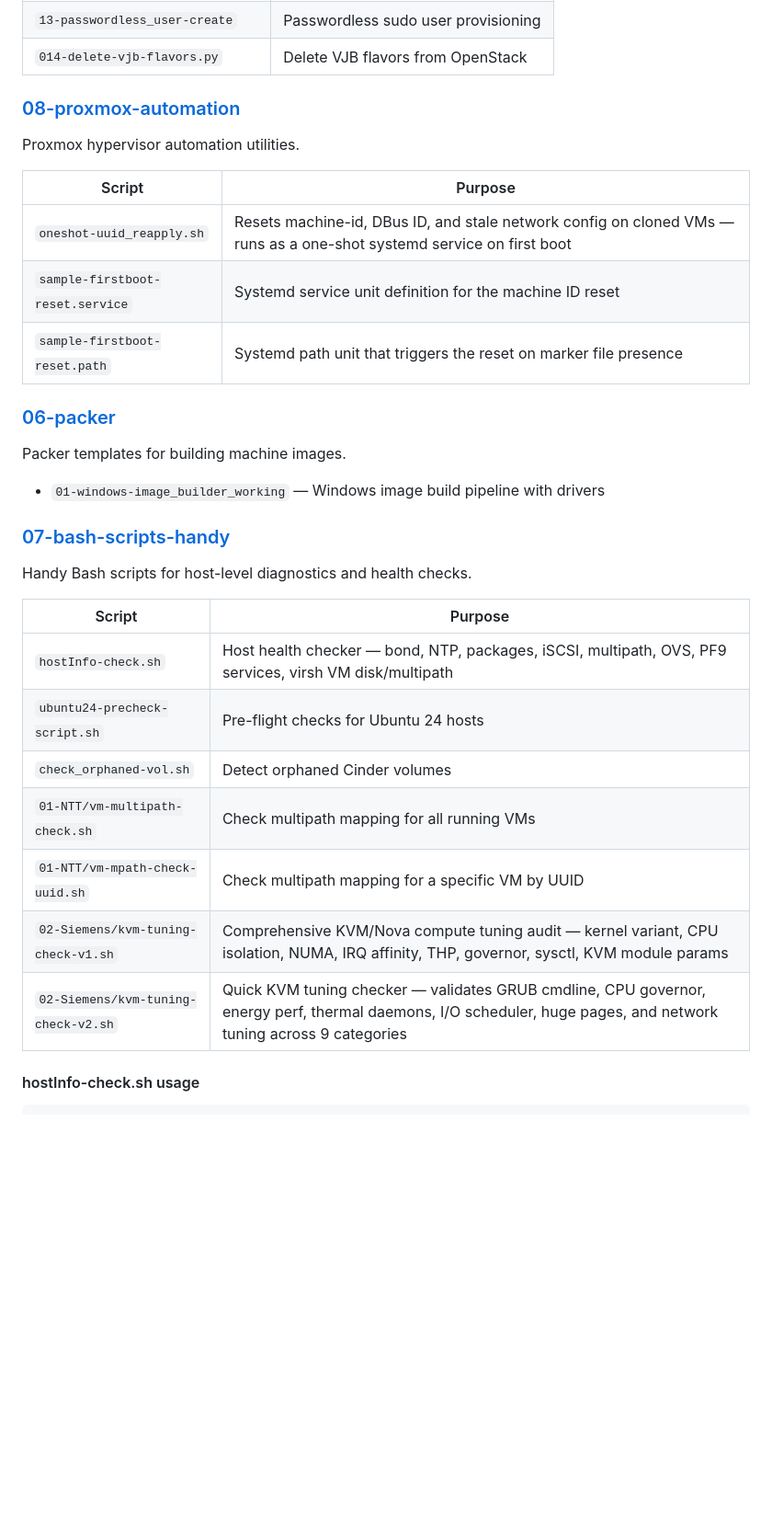
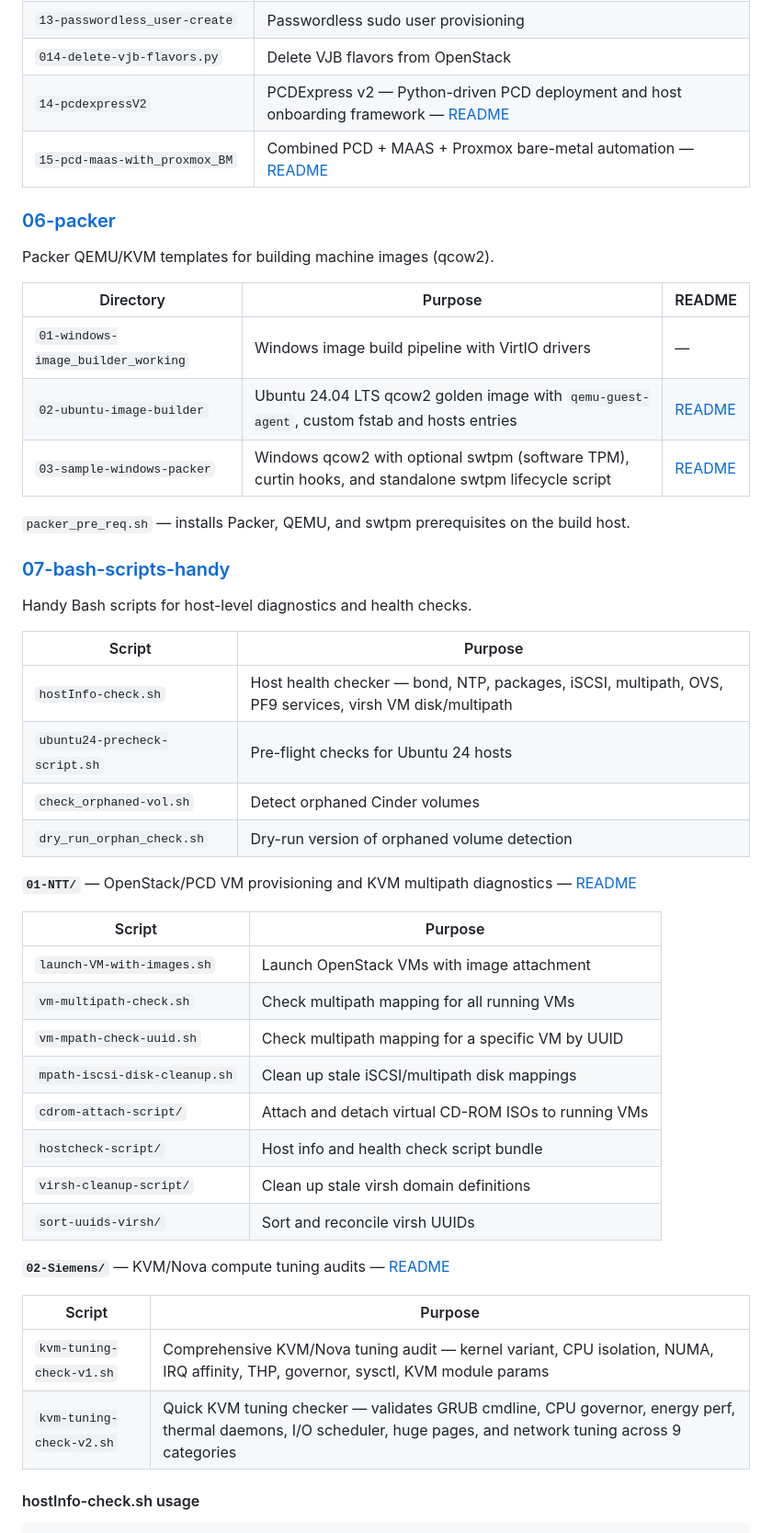
Before and after one commit to sarvindpf9/Automation-scripts, a Markdown page: README.md, the part around one of its changes. Shown at 92% size. Rendered like a GitHub page; blank space fills up the shorter version.

Commit message:
Update main readme file

```diff
--- a/README.md
+++ b/README.md
@@ -53,36 +65,51 @@ Miscellaneous automation covering MAAS, OpenStack, PCD, and KDU operations.
 | `12-pcd-setup-local` | Local PCD environment setup |
 | `13-passwordless_user-create` | Passwordless sudo user provisioning |
 | `014-delete-vjb-flavors.py` | Delete VJB flavors from OpenStack |
-
-### [08-proxmox-automation](08-proxmox-automation/)
-
-Proxmox hypervisor automation utilities.
-
-| Script | Purpose |
-| --- | --- |
-| `oneshot-uuid_reapply.sh` | Resets machine-id, DBus ID, and stale network config on cloned VMs — runs as a one-shot systemd service on first boot |
-| `sample-firstboot-reset.service` | Systemd service unit definition for the machine ID reset |
-| `sample-firstboot-reset.path` | Systemd path unit that triggers the reset on marker file presence |
+| `14-pcdexpressV2` | PCDExpress v2 — Python-driven PCD deployment and host onboarding framework — [README](05-Other_scripts/14-pcdexpressV2/README.md) |
+| `15-pcd-maas-with_proxmox_BM` | Combined PCD + MAAS + Proxmox bare-metal automation — [README](05-Other_scripts/15-pcd-maas-with_proxmox_BM/README.md) |
 
 ### [06-packer](06-packer/)
 
-Packer templates for building machine images.
+Packer QEMU/KVM templates for building machine images (qcow2).
 
-- `01-windows-image_builder_working` — Windows image build pipeline with drivers
+| Directory | Purpose | README |
+| --------- | ------- | ------ |
+| `01-windows-image_builder_working` | Windows image build pipeline with VirtIO drivers | — |
+| `02-ubuntu-image-builder` | Ubuntu 24.04 LTS qcow2 golden image with `qemu-guest-agent`, custom fstab and hosts entries | [README](06-packer/02-ubuntu-image-builder/README.md) |
+| `03-sample-windows-packer` | Windows qcow2 with optional swtpm (software TPM), curtin hooks, and standalone swtpm lifecycle script | [README](06-packer/03-sample-windows-packer/README.md) |
+
+`packer_pre_req.sh` — installs Packer, QEMU, and swtpm prerequisites on the build host.
 
 ### [07-bash-scripts-handy](07-bash-scripts-handy/)
 
 Handy Bash scripts for host-level diagnostics and health checks.
 
 | Script | Purpose |
-| --- | --- |
+| ------ | ------- |
 | `hostInfo-check.sh` | Host health checker — bond, NTP, packages, iSCSI, multipath, OVS, PF9 services, virsh VM disk/multipath |
 | `ubuntu24-precheck-script.sh` | Pre-flight checks for Ubuntu 24 hosts |
 | `check_orphaned-vol.sh` | Detect orphaned Cinder volumes |
-| `01-NTT/vm-multipath-check.sh` | Check multipath mapping for all running VMs |
-| `01-NTT/vm-mpath-check-uuid.sh` | Check multipath mapping for a specific VM by UUID |
-| `02-Siemens/kvm-tuning-check-v1.sh` | Comprehensive KVM/Nova compute tuning audit — kernel variant, CPU isolation, NUMA, IRQ affinity, THP, governor, sysctl, KVM module params |
-| `02-Siemens/kvm-tuning-check-v2.sh` | Quick KVM tuning checker — validates GRUB cmdline, CPU governor, energy perf, thermal daemons, I/O scheduler, huge pages, and network tuning across 9 categories |
+| `dry_run_orphan_check.sh` | Dry-run version of orphaned volume detection |
+
+**`01-NTT/`** — OpenStack/PCD VM provisioning and KVM multipath diagnostics — [README](07-bash-scripts-handy/01-NTT/README.md)
+
+| Script | Purpose |
+| ------ | ------- |
+| `launch-VM-with-images.sh` | Launch OpenStack VMs with image attachment |
+| `vm-multipath-check.sh` | Check multipath mapping for all running VMs |
+| `vm-mpath-check-uuid.sh` | Check multipath mapping for a specific VM by UUID |
+| `mpath-iscsi-disk-cleanup.sh` | Clean up stale iSCSI/multipath disk mappings |
+| `cdrom-attach-script/` | Attach and detach virtual CD-ROM ISOs to running VMs |
+| `hostcheck-script/` | Host info and health check script bundle |
+| `virsh-cleanup-script/` | Clean up stale virsh domain definitions |
+| `sort-uuids-virsh/` | Sort and reconcile virsh UUIDs |
+
+**`02-Siemens/`** — KVM/Nova compute tuning audits — [README](07-bash-scripts-handy/02-Siemens/README.md)
+
+| Script | Purpose |
+| ------ | ------- |
+| `kvm-tuning-check-v1.sh` | Comprehensive KVM/Nova tuning audit — kernel variant, CPU isolation, NUMA, IRQ affinity, THP, governor, sysctl, KVM module params |
+| `kvm-tuning-check-v2.sh` | Quick KVM tuning checker — validates GRUB cmdline, CPU governor, energy perf, thermal daemons, I/O scheduler, huge pages, and network tuning across 9 categories |
 
 #### hostInfo-check.sh usage
 
```
Also changed, not shown: other parts of README.md (+41 -11 lines).
